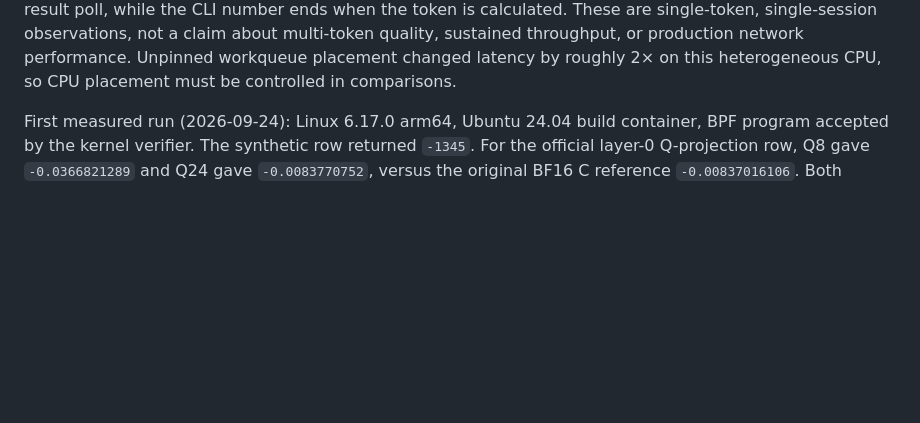
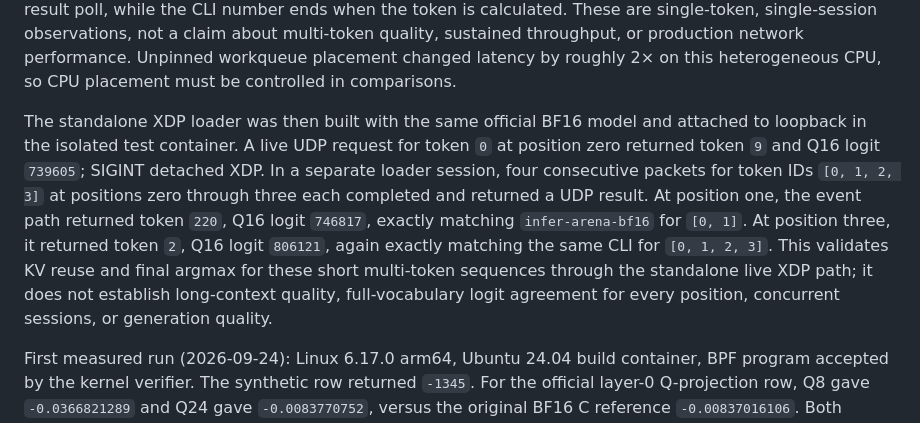
Before and after one commit to eunomia-bpf/qwen3-ebpf, a Markdown page: docs/experiments.md, the part around the change. Drawn GitHub-style; blank space fills up the shorter version.

```diff
--- a/docs/experiments.md
+++ b/docs/experiments.md
@@ -214,6 +214,19 @@ single-session observations, not a claim about multi-token quality, sustained
 throughput, or production network performance. Unpinned workqueue placement
 changed latency by roughly 2× on this heterogeneous CPU, so CPU placement
 must be controlled in comparisons.
+
+The standalone XDP loader was then built with the same official BF16 model
+and attached to loopback in the isolated test container. A live UDP request
+for token `0` at position zero returned token `9` and Q16 logit `739605`;
+SIGINT detached XDP. In a separate loader session, four consecutive packets
+for token IDs `[0, 1, 2, 3]` at positions zero through three each completed
+and returned a UDP result. At position one, the event path returned token
+`220`, Q16 logit `746817`, exactly matching `infer-arena-bf16` for `[0, 1]`.
+At position three, it returned token `2`, Q16 logit `806121`, again exactly
+matching the same CLI for `[0, 1, 2, 3]`. This validates KV reuse and final
+argmax for these short multi-token sequences through the standalone live XDP
+path; it does not establish long-context quality, full-vocabulary logit
+agreement for every position, concurrent sessions, or generation quality.
 
 First measured run (2026-09-24): Linux 6.17.0 arm64, Ubuntu 24.04 build
 container, BPF program accepted by the kernel verifier. The synthetic row
```
Also changed, not shown: README.md (+2 -1 lines), docs/usage.md (+3 -2 lines).
